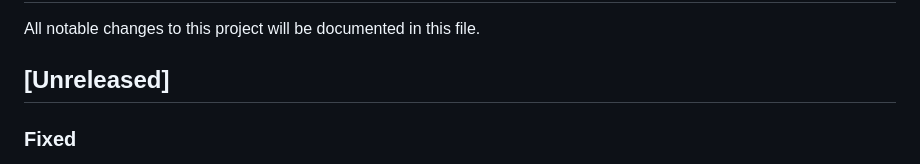
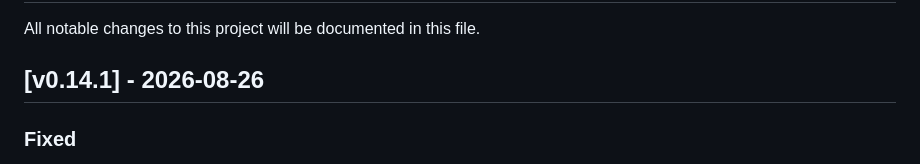
Before and after one commit to Hecatoncheir/lazyrest, a Markdown page: CHANGELOG.md, the part around the change. Drawn GitHub-style.

Commit message:
chore: release v0.14.1

```diff
--- a/CHANGELOG.md
+++ b/CHANGELOG.md
@@ -2,7 +2,7 @@
 
 All notable changes to this project will be documented in this file.
 
-## [Unreleased]
+## [v0.14.1] - 2026-08-26
 ### Fixed
 - A request held back because a response reference could not be resolved now settles as a failed run. It was left in the running state, so the footer animated a request that was never sent.
 
```
